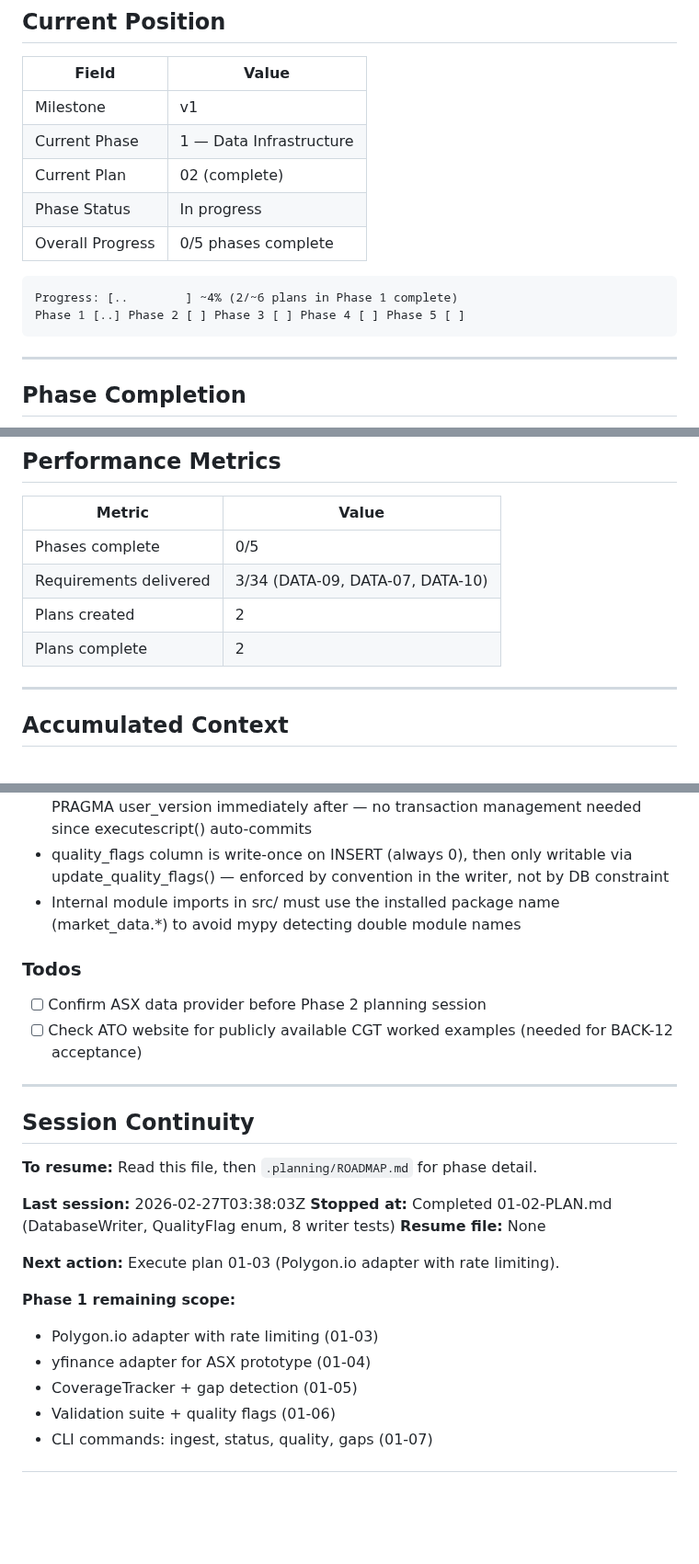
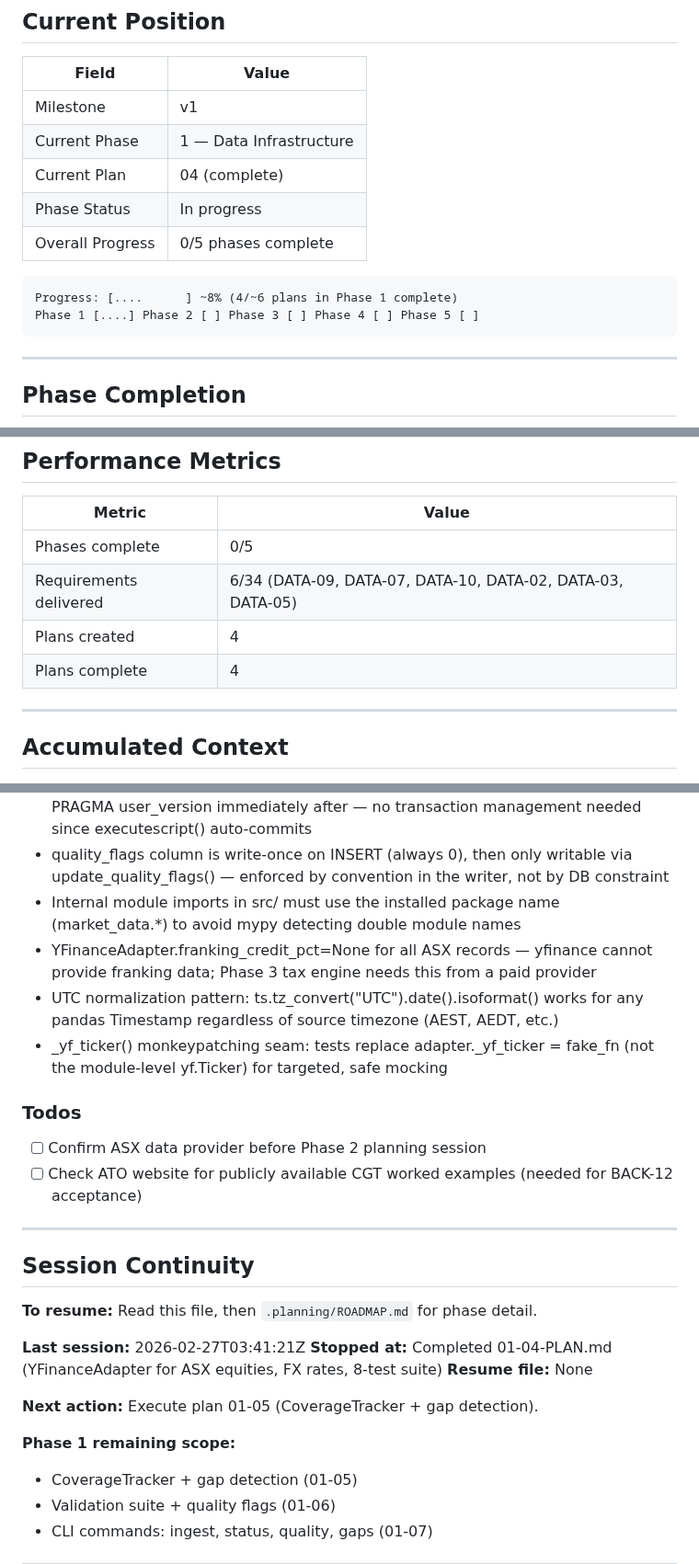
Before and after one commit to thegr4nge/portfolioforge, a Markdown page: .planning/STATE.md, 3 parts joined by grey strips. Shown at 92% size. Rendered like a GitHub page; blank space fills up the shorter version.

Commit message:
docs(01-04): complete YFinanceAdapter plan
Tasks completed: 2/2
- Task 1: Implement YFinanceAdapter (yfinance.py)
- Task 2: YFinanceAdapter test suite with monkeypatched yfinance

SUMMARY: .planning/phases/01-data-infrastructure/01-04-SUMMARY.md

````diff
--- a/.planning/STATE.md
+++ b/.planning/STATE.md
@@ -14,13 +14,13 @@
 |-------|-------|
 | Milestone | v1 |
 | Current Phase | 1 — Data Infrastructure |
-| Current Plan | 02 (complete) |
+| Current Plan | 04 (complete) |
 | Phase Status | In progress |
 | Overall Progress | 0/5 phases complete |
 
 ```
-Progress: [..        ] ~4% (2/~6 plans in Phase 1 complete)
-Phase 1 [..] Phase 2 [ ] Phase 3 [ ] Phase 4 [ ] Phase 5 [ ]
+Progress: [....      ] ~8% (4/~6 plans in Phase 1 complete)
+Phase 1 [....] Phase 2 [ ] Phase 3 [ ] Phase 4 [ ] Phase 5 [ ]
 ```
 
 ---
@@ -42,9 +42,9 @@ Phase 1 [..] Phase 2 [ ] Phase 3 [ ] Phase 4 [ ] Phase 5 [ ]
 | Metric | Value |
 |--------|-------|
 | Phases complete | 0/5 |
-| Requirements delivered | 3/34 (DATA-09, DATA-07, DATA-10) |
-| Plans created | 2 |
-| Plans complete | 2 |
+| Requirements delivered | 6/34 (DATA-09, DATA-07, DATA-10, DATA-02, DATA-03, DATA-05) |
+| Plans created | 4 |
+| Plans complete | 4 |
 
 ---
 
@@ -84,6 +88,9 @@ Phase 1 [..] Phase 2 [ ] Phase 3 [ ] Phase 4 [ ] Phase 5 [ ]
 - Migration pattern established: enumerate MIGRATIONS list, executescript() each, set PRAGMA user_version immediately after — no transaction management needed since executescript() auto-commits
 - quality_flags column is write-once on INSERT (always 0), then only writable via update_quality_flags() — enforced by convention in the writer, not by DB constraint
 - Internal module imports in src/ must use the installed package name (market_data.*) to avoid mypy detecting double module names
+- YFinanceAdapter.franking_credit_pct=None for all ASX records — yfinance cannot provide franking data; Phase 3 tax engine needs this from a paid provider
+- UTC normalization pattern: ts.tz_convert("UTC").date().isoformat() works for any pandas Timestamp regardless of source timezone (AEST, AEDT, etc.)
+- _yf_ticker() monkeypatching seam: tests replace adapter._yf_ticker = fake_fn (not the module-level yf.Ticker) for targeted, safe mocking
 
 ### Todos
 
@@ -96,15 +103,13 @@ Phase 1 [..] Phase 2 [ ] Phase 3 [ ] Phase 4 [ ] Phase 5 [ ]
 
 **To resume:** Read this file, then `.planning/ROADMAP.md` for phase detail.
 
-**Last session:** 2026-02-27T03:38:03Z
-**Stopped at:** Completed 01-02-PLAN.md (DatabaseWriter, QualityFlag enum, 8 writer tests)
+**Last session:** 2026-02-27T03:41:21Z
+**Stopped at:** Completed 01-04-PLAN.md (YFinanceAdapter for ASX equities, FX rates, 8-test suite)
 **Resume file:** None
 
-**Next action:** Execute plan 01-03 (Polygon.io adapter with rate limiting).
+**Next action:** Execute plan 01-05 (CoverageTracker + gap detection).
 
 **Phase 1 remaining scope:**
-- Polygon.io adapter with rate limiting (01-03)
-- yfinance adapter for ASX prototype (01-04)
 - CoverageTracker + gap detection (01-05)
 - Validation suite + quality flags (01-06)
 - CLI commands: ingest, status, quality, gaps (01-07)
````
Also changed, not shown: other parts of .planning/STATE.md (+5 -1 lines), .planning/ROADMAP.md (+3 -3 lines), 1 other file.
